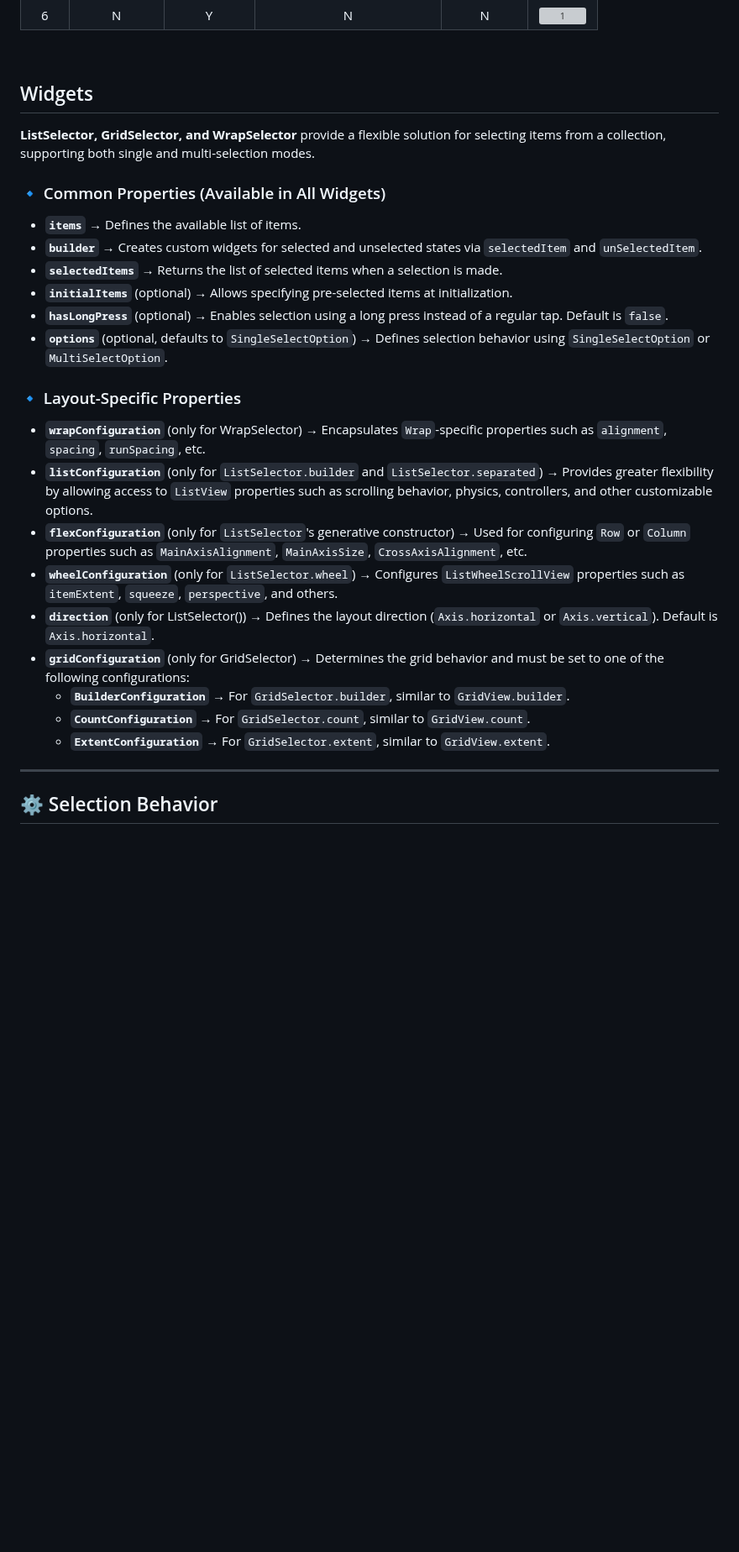
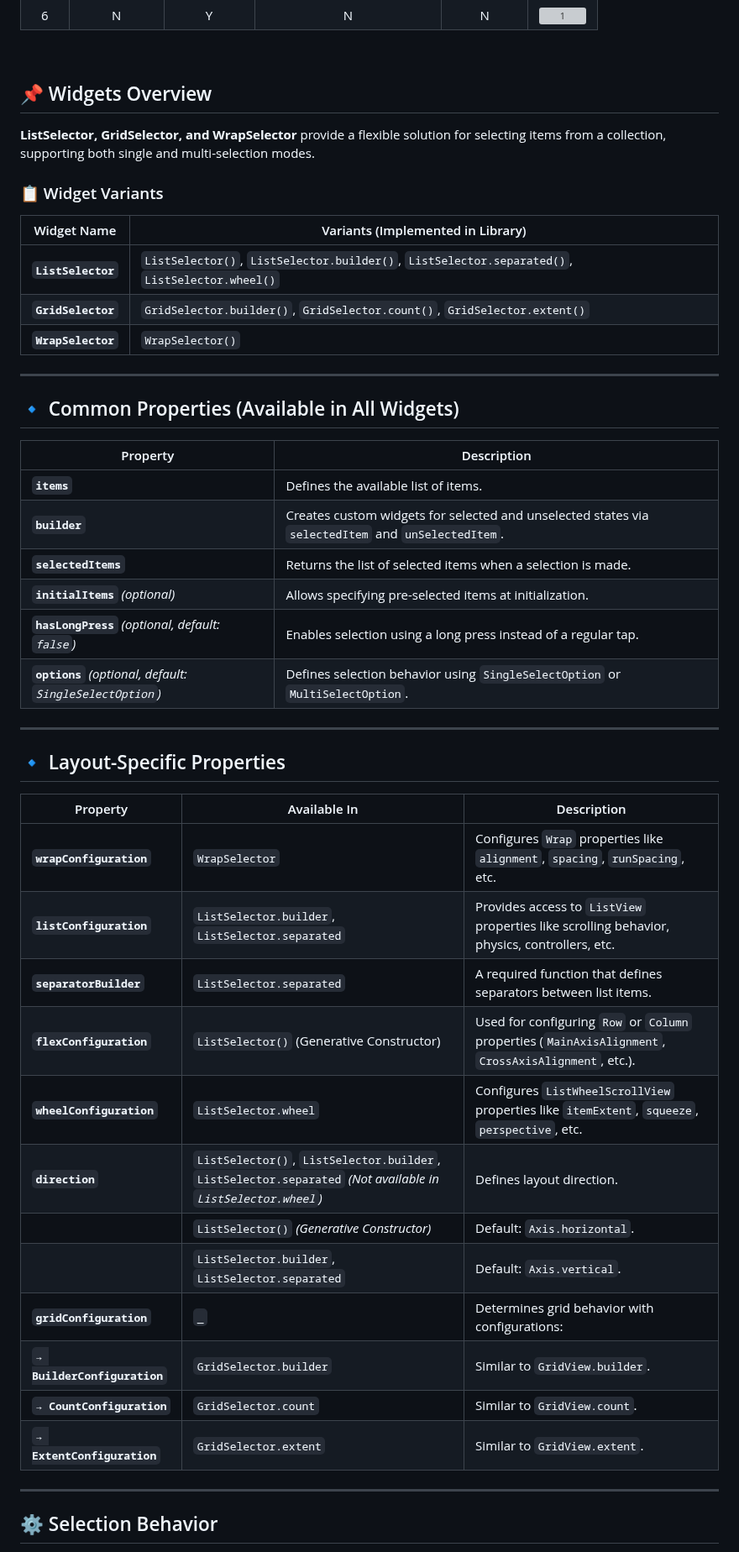
Before and after one commit to SinaSys/items_selector, a Markdown page: README.md, the part around one of its changes. Shown at 84% size. GitHub-like rendering; blank space fills up the shorter version; grey boxes are pictures that could not be loaded.

```diff
--- a/README.md
+++ b/README.md
@@ -81,29 +81,49 @@ flutter pub add items_selector
 
 <br>
 
-## Widgets
+## 📌 Widgets Overview
 
 **ListSelector, GridSelector, and WrapSelector** provide a flexible solution for selecting items from a collection, supporting both single and multi-selection modes.
 
-### 🔹 Common Properties (Available in All Widgets)
-- **`items`** → Defines the available list of items.
-- **`builder`** → Creates custom widgets for selected and unselected states via `selectedItem` and `unSelectedItem`.
-- **`selectedItems`** → Returns the list of selected items when a selection is made.
-- **`initialItems`** (optional) → Allows specifying pre-selected items at initialization.
-- **`hasLongPress`** (optional) → Enables selection using a long press instead of a regular tap. Default is `false`.
-- **`options`** (optional, defaults to `SingleSelectOption`) → Defines selection behavior using `SingleSelectOption` or `MultiSelectOption`.
+### 📋 Widget Variants
 
+| Widget Name       | Variants (Implemented in Library) |
+|------------------|--------------------------------|
+| **`ListSelector`** | `ListSelector()`, `ListSelector.builder()`, `ListSelector.separated()`, `ListSelector.wheel()` |
+| **`GridSelector`** | `GridSelector.builder()`, `GridSelector.count()`, `GridSelector.extent()` |
+| **`WrapSelector`** | `WrapSelector()` |
 
-### 🔹 Layout-Specific Properties
-- **`wrapConfiguration`** (only for WrapSelector) → Encapsulates `Wrap`-specific properties such as `alignment`, `spacing`, `runSpacing`, etc.
-- **`listConfiguration`** (only for `ListSelector.builder` and `ListSelector.separated`) → Provides greater flexibility by allowing access to `ListView` properties such as scrolling behavior, physics, controllers, and other customizable options.
-- **`flexConfiguration`** (only for `ListSelector`'s generative constructor) → Used for configuring `Row` or `Column` properties such as `MainAxisAlignment`, `MainAxisSize`, `CrossAxisAlignment`, etc.
-- **`wheelConfiguration`** (only for `ListSelector.wheel`) → Configures `ListWheelScrollView` properties such as `itemExtent`, `squeeze`, `perspective`, and others.
-- **`direction`** (only for ListSelector()) → Defines the layout direction (`Axis.horizontal` or `Axis.vertical`). Default is `Axis.horizontal`.
-- **`gridConfiguration`** (only for GridSelector) → Determines the grid behavior and must be set to one of the following configurations:
-  - **`BuilderConfiguration`** → For `GridSelector.builder`, similar to `GridView.builder`.
-  - **`CountConfiguration`** → For `GridSelector.count`, similar to `GridView.count`.
-  - **`ExtentConfiguration`** → For `GridSelector.extent`, similar to `GridView.extent`.
+---
+
+## 🔹 Common Properties (Available in All Widgets)
+
+| Property          | Description  |
+|------------------|-------------|
+| **`items`** | Defines the available list of items. |
+| **`builder`** | Creates custom widgets for selected and unselected states via `selectedItem` and `unSelectedItem`. |
+| **`selectedItems`** | Returns the list of selected items when a selection is made. |
+| **`initialItems`** *(optional)* | Allows specifying pre-selected items at initialization. |
+| **`hasLongPress`** *(optional, default: `false`)* | Enables selection using a long press instead of a regular tap. |
+| **`options`** *(optional, default: `SingleSelectOption`)* | Defines selection behavior using `SingleSelectOption` or `MultiSelectOption`. |
+
+---
+
+## 🔹 Layout-Specific Properties
+
+| Property | Available In | Description |
+|----------|-------------|-------------|
+| **`wrapConfiguration`** | `WrapSelector` | Configures `Wrap` properties like `alignment`, `spacing`, `runSpacing`, etc. |
+| **`listConfiguration`** | `ListSelector.builder`, `ListSelector.separated` | Provides access to `ListView` properties like scrolling behavior, physics, controllers, etc. |
+| **`separatorBuilder`** | `ListSelector.separated` | A required function that defines separators between list items. |
+| **`flexConfiguration`** | `ListSelector()` (Generative Constructor) | Used for configuring `Row` or `Column` properties (`MainAxisAlignment`, `CrossAxisAlignment`, etc.). |
+| **`wheelConfiguration`** | `ListSelector.wheel` | Configures `ListWheelScrollView` properties like `itemExtent`, `squeeze`, `perspective`, etc. |
+| **`direction`** | `ListSelector()`, `ListSelector.builder`, `ListSelector.separated` *(Not available in `ListSelector.wheel`)* | Defines layout direction.  |
+|  | `ListSelector()` *(Generative Constructor)* | Default: `Axis.horizontal`. |
+|  | `ListSelector.builder`, `ListSelector.separated` | Default: `Axis.vertical`. |
+| **`gridConfiguration`** | `_` | Determines grid behavior with configurations:  |
+| **`→ BuilderConfiguration`** | `GridSelector.builder` | Similar to `GridView.builder`. |
+| **`→ CountConfiguration`** | `GridSelector.count` | Similar to `GridView.count`. |
+| **`→ ExtentConfiguration`** | `GridSelector.extent` | Similar to `GridView.extent`. |
 
 ---
 
```
Also changed, not shown: other parts of README.md (+19 -22 lines).
